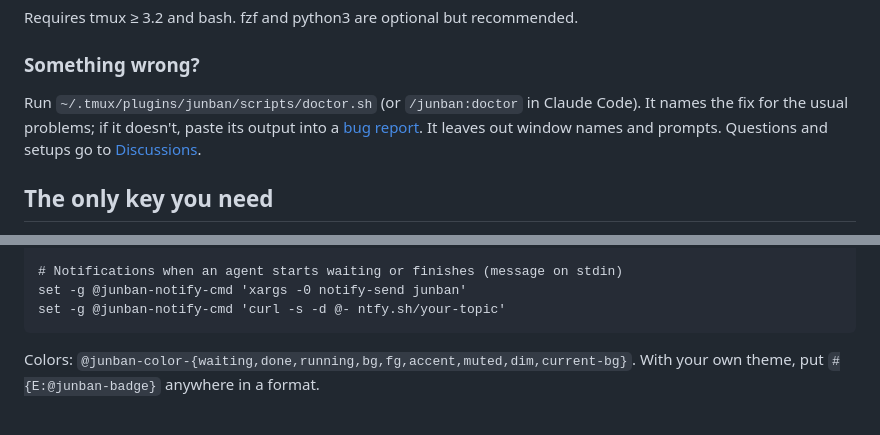
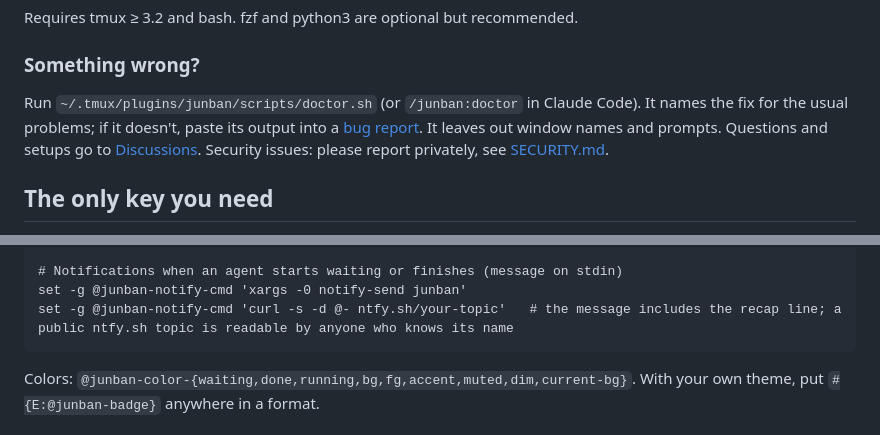
Before and after one commit to Nameless-LLC/junban, a Markdown page: README.md, 2 parts joined by grey strips. Drawn GitHub-style.

Commit message:
Docs: link SECURITY.md, note on public ntfy topics, changelog
Co-Authored-By: Claude Opus 5.5 <noreply@anthropic.com>

````diff
--- a/README.md
+++ b/README.md
@@ -48,7 +48,7 @@ Requires tmux ≥ 3.2 and bash. fzf and python3 are optional but recommended.
 
 ### Something wrong?
 
-Run `~/.tmux/plugins/junban/scripts/doctor.sh` (or `/junban:doctor` in Claude Code). It names the fix for the usual problems; if it doesn't, paste its output into a [bug report](https://github.com/Nameless-LLC/junban/issues/new?template=bug.yml). It leaves out window names and prompts. Questions and setups go to [Discussions](https://github.com/Nameless-LLC/junban/discussions).
+Run `~/.tmux/plugins/junban/scripts/doctor.sh` (or `/junban:doctor` in Claude Code). It names the fix for the usual problems; if it doesn't, paste its output into a [bug report](https://github.com/Nameless-LLC/junban/issues/new?template=bug.yml). It leaves out window names and prompts. Questions and setups go to [Discussions](https://github.com/Nameless-LLC/junban/discussions). Security issues: please report privately, see [SECURITY.md](SECURITY.md).
 
 ## The only key you need
 
@@ -126,7 +126,7 @@ set -g @junban-namer-key OPENAI_API_KEY           # env var holding the key (…
 
 # Notifications when an agent starts waiting or finishes (message on stdin)
 set -g @junban-notify-cmd 'xargs -0 notify-send junban'
-set -g @junban-notify-cmd 'curl -s -d @- ntfy.sh/your-topic'
+set -g @junban-notify-cmd 'curl -s -d @- ntfy.sh/your-topic'   # the message includes the recap line; a public ntfy.sh topic is readable by anyone who knows its name
 ```
 
 Colors: `@junban-color-{waiting,done,running,bg,fg,accent,muted,dim,current-bg}`. With your own theme, put `#{E:@junban-badge}` anywhere in a format.
````
Also changed, not shown: CHANGELOG.md (+8 -0 lines), README.ja.md (+1 -1 lines).
